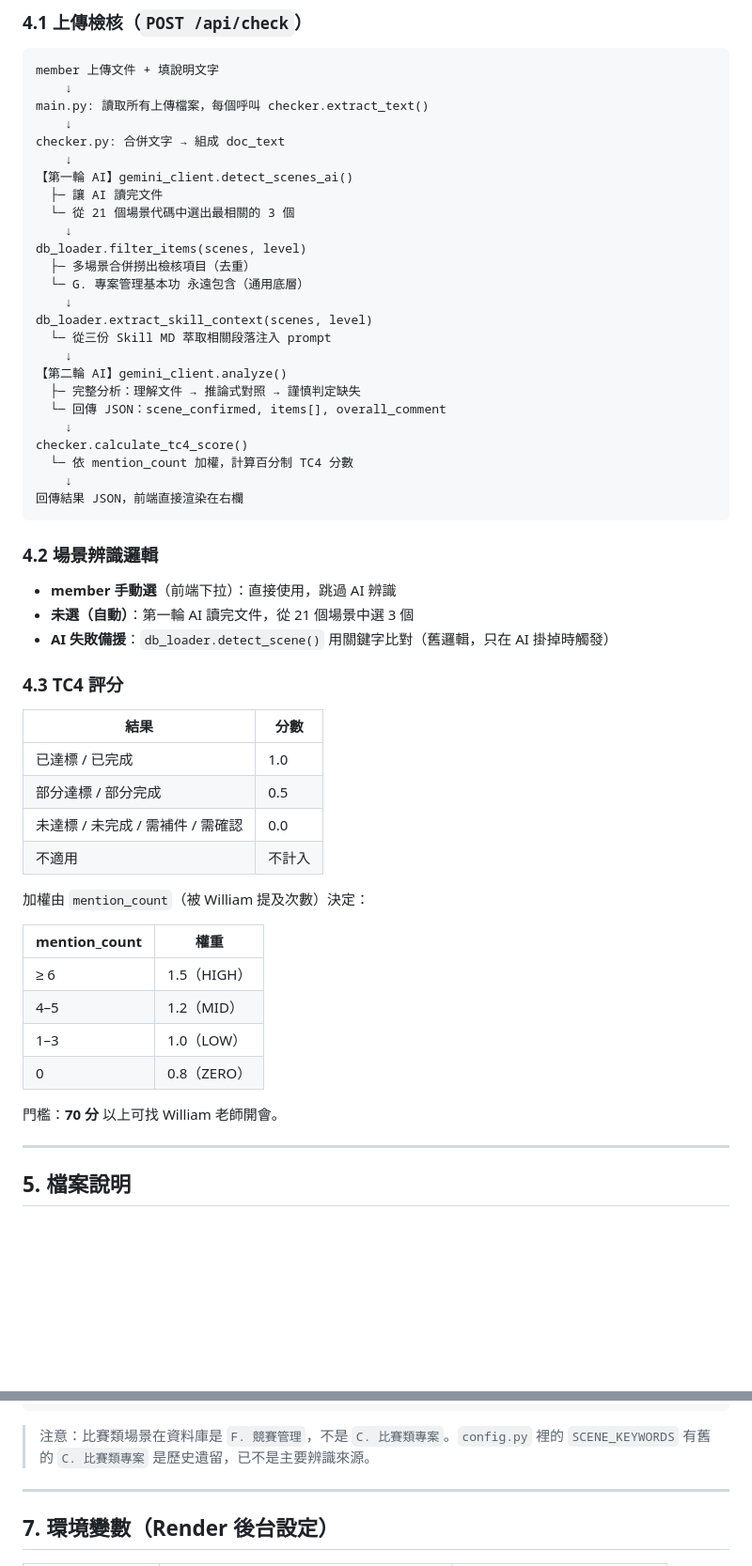
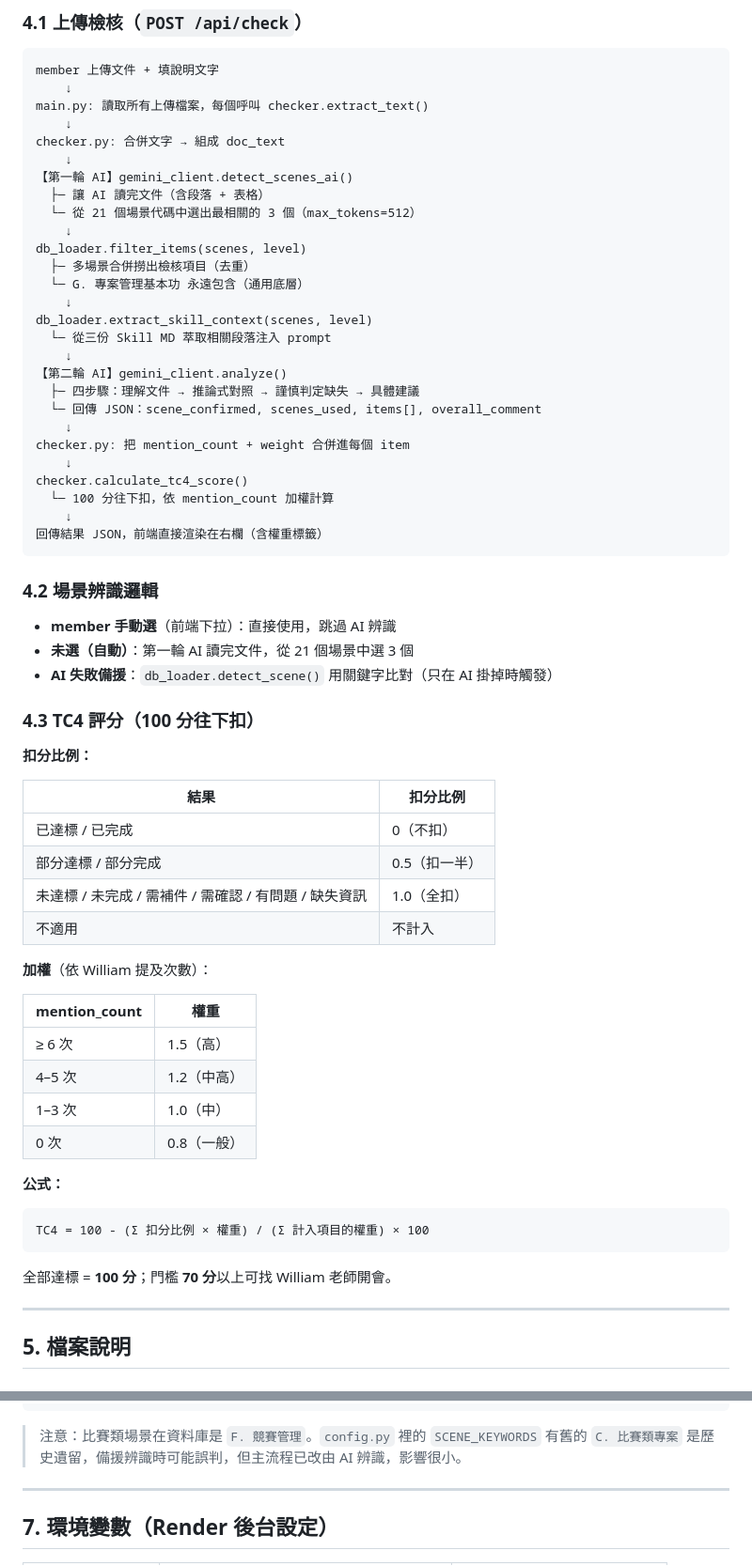
Before and after one commit to WilliamHCLin/project-checker-web, a Markdown page: SPEC.md, 2 parts joined by grey strips. Shown at 94% size. GitHub-like rendering; blank space fills up the shorter version.

````diff
--- a/SPEC.md
+++ b/SPEC.md
@@ -72,8 +72,8 @@ main.py: 讀取所有上傳檔案，每個呼叫 checker.extract_text()
 checker.py: 合併文字 → 組成 doc_text
     ↓
 【第一輪 AI】gemini_client.detect_scenes_ai()
-  ├─ 讓 AI 讀完文件
-  └─ 從 21 個場景代碼中選出最相關的 3 個
+  ├─ 讓 AI 讀完文件（含段落 + 表格）
+  └─ 從 21 個場景代碼中選出最相關的 3 個（max_tokens=512）
     ↓
 db_loader.filter_items(scenes, level)
   ├─ 多場景合併撈出檢核項目（去重）
@@ -83,40 +83,49 @@ db_loader.extract_skill_context(scenes, level)
   └─ 從三份 Skill MD 萃取相關段落注入 prompt
     ↓
 【第二輪 AI】gemini_client.analyze()
-  ├─ 完整分析：理解文件 → 推論式對照 → 謹慎判定缺失
-  └─ 回傳 JSON：scene_confirmed, items[], overall_comment
+  ├─ 四步驟：理解文件 → 推論式對照 → 謹慎判定缺失 → 具體建議
+  └─ 回傳 JSON：scene_confirmed, scenes_used, items[], overall_comment
+    ↓
+checker.py: 把 mention_count + weight 合併進每個 item
     ↓
 checker.calculate_tc4_score()
-  └─ 依 mention_count 加權，計算百分制 TC4 分數
+  └─ 100 分往下扣，依 mention_count 加權計算
     ↓
-回傳結果 JSON，前端直接渲染在右欄
+回傳結果 JSON，前端直接渲染在右欄（含權重標籤）
 ```
 
 ### 4.2 場景辨識邏輯
 
 - **member 手動選**（前端下拉）：直接使用，跳過 AI 辨識
 - **未選（自動）**：第一輪 AI 讀完文件，從 21 個場景中選 3 個
-- **AI 失敗備援**：`db_loader.detect_scene()` 用關鍵字比對（舊邏輯，只在 AI 掛掉時觸發）
+- **AI 失敗備援**：`db_loader.detect_scene()` 用關鍵字比對（只在 AI 掛掉時觸發）
 
-### 4.3 TC4 評分
+### 4.3 TC4 評分（100 分往下扣）
 
-| 結果 | 分數 |
+**扣分比例：**
+
+| 結果 | 扣分比例 |
 |---|---|
-| 已達標 / 已完成 | 1.0 |
-| 部分達標 / 部分完成 | 0.5 |
-| 未達標 / 未完成 / 需補件 / 需確認 | 0.0 |
+| 已達標 / 已完成 | 0（不扣）|
+| 部分達標 / 部分完成 | 0.5（扣一半）|
+| 未達標 / 未完成 / 需補件 / 需確認 / 有問題 / 缺失資訊 | 1.0（全扣）|
 | 不適用 | 不計入 |
 
-加權由 `mention_count`（被 William 提及次數）決定：
+**加權**（依 William 提及次數）：
 
 | mention_count | 權重 |
 |---|---|
-| ≥ 6 | 1.5（HIGH）|
-| 4–5 | 1.2（MID）|
-| 1–3 | 1.0（LOW）|
-| 0   | 0.8（ZERO）|
+| ≥ 6 次 | 1.5（高）|
+| 4–5 次 | 1.2（中高）|
+| 1–3 次 | 1.0（中）|
+| 0 次 | 0.8（一般）|
 
-門檻：**70 分** 以上可找 William 老師開會。
+**公式：**
+```
+TC4 = 100 - (Σ 扣分比例 × 權重) / (Σ 計入項目的權重) × 100
+```
+
+全部達標 = **100 分**；門檻 **70 分**以上可找 William 老師開會。
 
 ---
 
@@ -262,7 +258,7 @@ L. 做事標準框架
 M. 會議管理與追蹤
 ```
 
-> 注意：比賽類場景在資料庫是 `F. 競賽管理`，不是 `C. 比賽類專案`。`config.py` 裡的 `SCENE_KEYWORDS` 有舊的 `C. 比賽類專案` 是歷史遺留，已不是主要辨識來源。
+> 注意：比賽類場景在資料庫是 `F. 競賽管理`。`config.py` 裡的 `SCENE_KEYWORDS` 有舊的 `C. 比賽類專案` 是歷史遺留，備援辨識時可能誤判，但主流程已改由 AI 辨識，影響很小。
 
 ---
 
````
Also changed, not shown: other parts of SPEC.md (+61 -82 lines).
